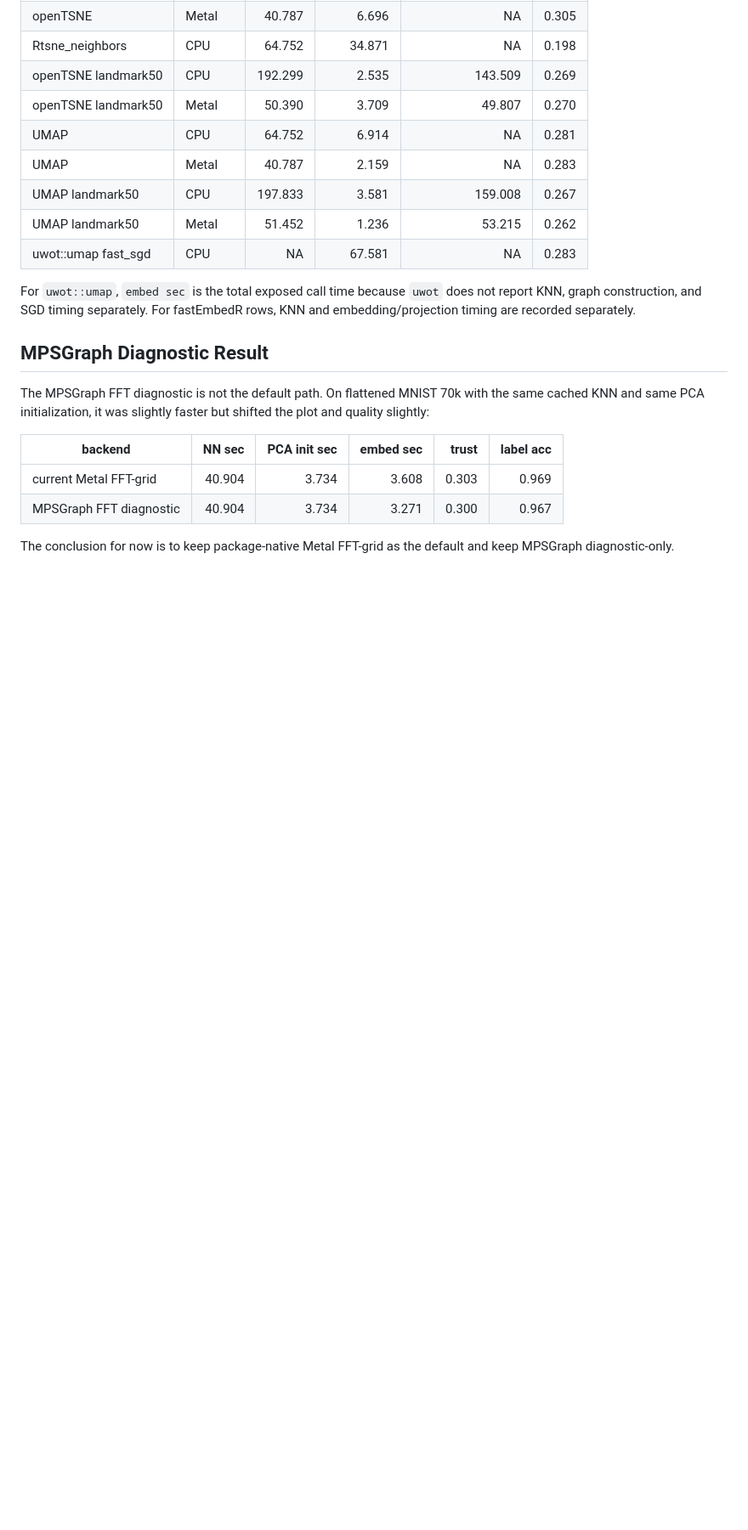
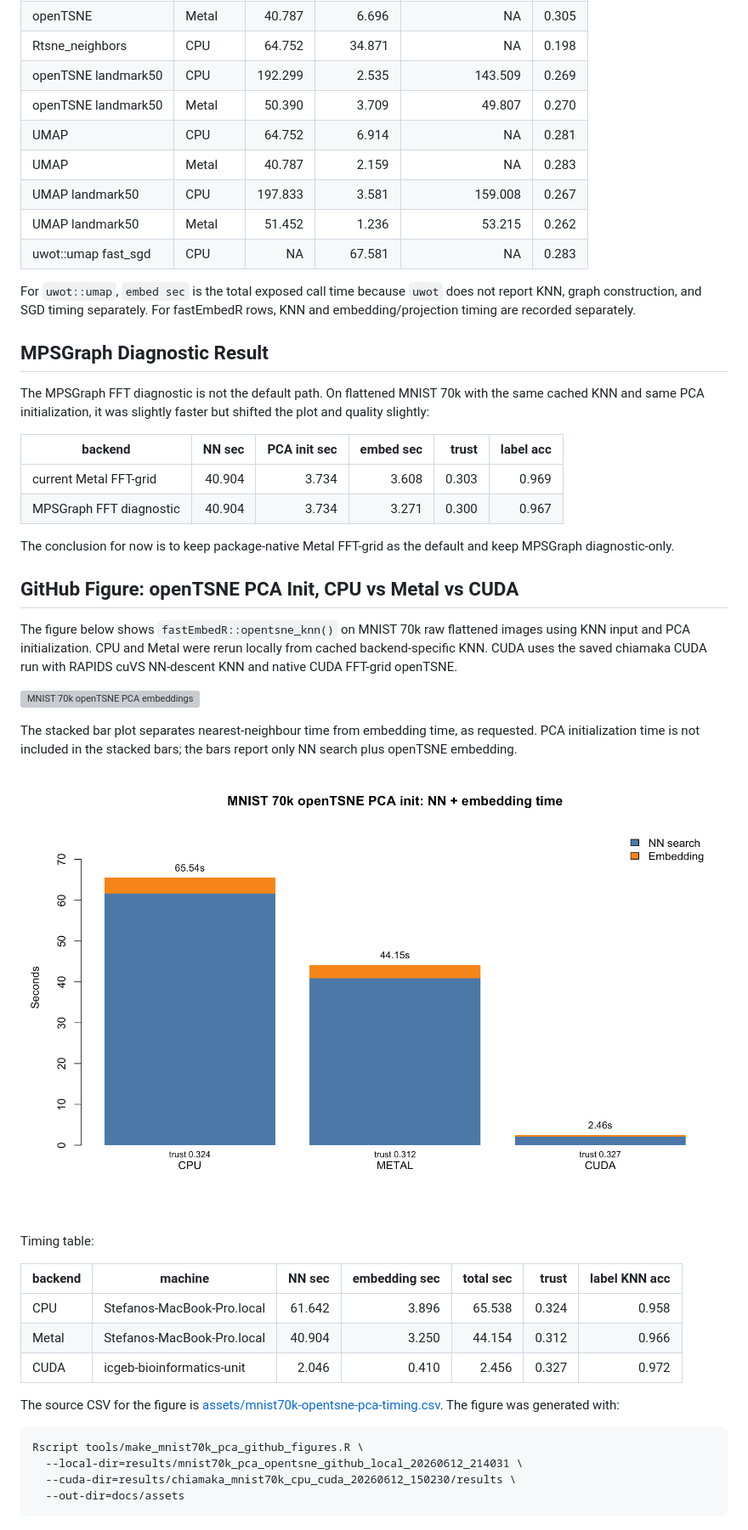
Before and after one commit to tkcaccia/fastEmbedR, a Markdown page: docs/benchmarks.md, the part around the change. Shown at 85% size. Drawn GitHub-style; pictures changed too: docs/assets/mnist70k-opentsne-pca-timing-stacked.png (added); blank space fills up the shorter version; grey boxes are pictures that could not be loaded.

Commit message:
Add MNIST70k PCA openTSNE benchmark figures

````diff
--- a/docs/benchmarks.md
+++ b/docs/benchmarks.md
@@ -69,3 +69,37 @@ but shifted the plot and quality slightly:
 
 The conclusion for now is to keep package-native Metal FFT-grid as the default
 and keep MPSGraph diagnostic-only.
+
+## GitHub Figure: openTSNE PCA Init, CPU vs Metal vs CUDA
+
+The figure below shows `fastEmbedR::opentsne_knn()` on MNIST 70k raw flattened
+images using KNN input and PCA initialization. CPU and Metal were rerun locally
+from cached backend-specific KNN. CUDA uses the saved chiamaka CUDA run with
+RAPIDS cuVS NN-descent KNN and native CUDA FFT-grid openTSNE.
+
+![MNIST 70k openTSNE PCA embeddings](assets/mnist70k-opentsne-pca-embeddings-cpu-metal-cuda.png)
+
+The stacked bar plot separates nearest-neighbour time from embedding time, as
+requested. PCA initialization time is not included in the stacked bars; the
+bars report only NN search plus openTSNE embedding.
+
+![MNIST 70k openTSNE PCA timing](assets/mnist70k-opentsne-pca-timing-stacked.png)
+
+Timing table:
+
+| backend | machine | NN sec | embedding sec | total sec | trust | label KNN acc |
+| --- | --- | ---: | ---: | ---: | ---: | ---: |
+| CPU | Stefanos-MacBook-Pro.local | 61.642 | 3.896 | 65.538 | 0.324 | 0.958 |
+| Metal | Stefanos-MacBook-Pro.local | 40.904 | 3.250 | 44.154 | 0.312 | 0.966 |
+| CUDA | icgeb-bioinformatics-unit | 2.046 | 0.410 | 2.456 | 0.327 | 0.972 |
+
+The source CSV for the figure is
+[assets/mnist70k-opentsne-pca-timing.csv](assets/mnist70k-opentsne-pca-timing.csv).
+The figure was generated with:
+
+```sh
+Rscript tools/make_mnist70k_pca_github_figures.R \
+  --local-dir=results/mnist70k_pca_opentsne_github_local_20260612_214031 \
+  --cuda-dir=results/chiamaka_mnist70k_cpu_cuda_20260612_150230/results \
+  --out-dir=docs/assets
+```
````
Also changed, not shown: 3 other files.
